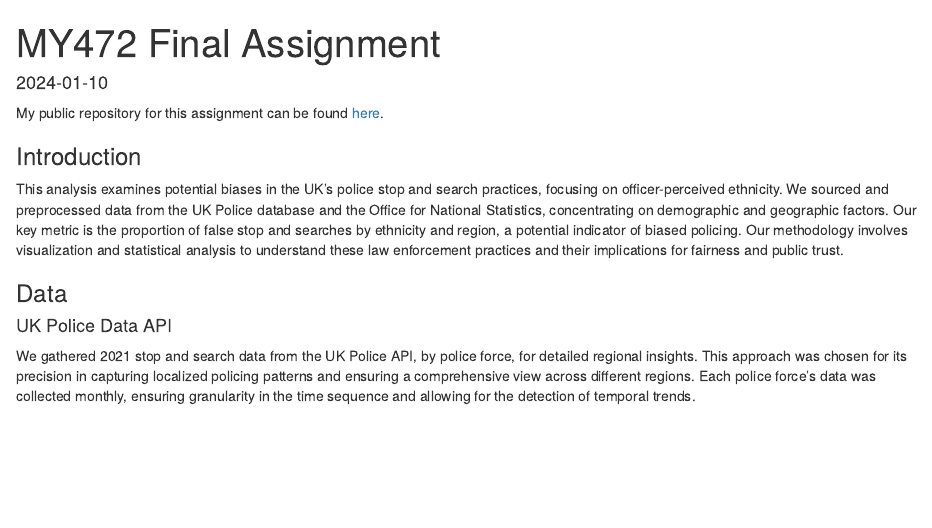
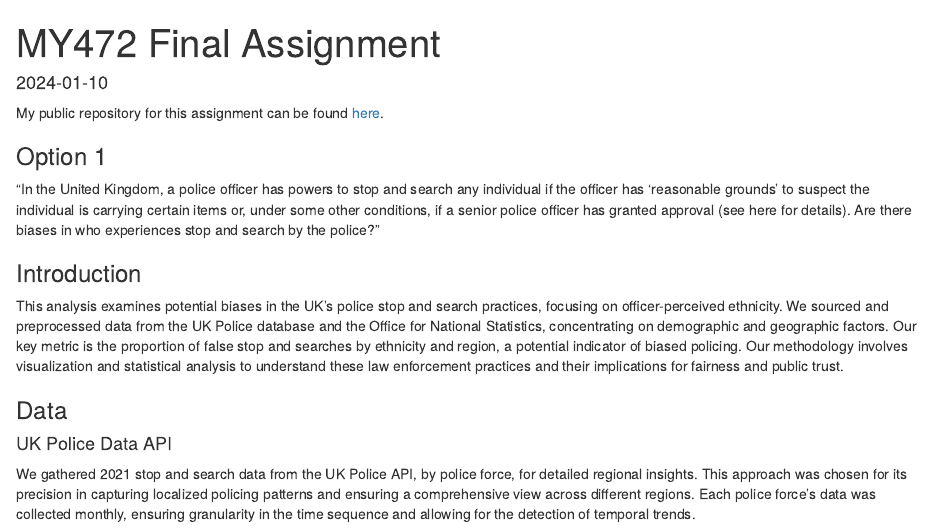
Before and after one commit to lorism7/MY472_Final, an R Markdown document (finalassignment.Rmd): the page in a window 1100 px wide, from its top. The pictures show the output file finalassignment.html that the author committed with the source, opened offline.

Commit message:
final (749 words)

````diff
--- a/finalassignment.Rmd
+++ b/finalassignment.Rmd
@@ -9,6 +9,10 @@ knitr::opts_chunk$set(echo = FALSE, warning = FALSE, message = FALSE)
 ```
 
 My public repository for this assignment can be found [here](https://github.com/lorism7/MY472_Final.git).
+
+### Option 1
+
+“In the United Kingdom, a police officer has powers to stop and search any individual if the officer has ‘reasonable grounds’ to suspect the individual is carrying certain items or, under some other conditions, if a senior police officer has granted approval (see here for details). Are there biases in who experiences stop and search by the police?”
 
 ### Introduction
 
````
Also changed, not shown: finalassignment.html.
